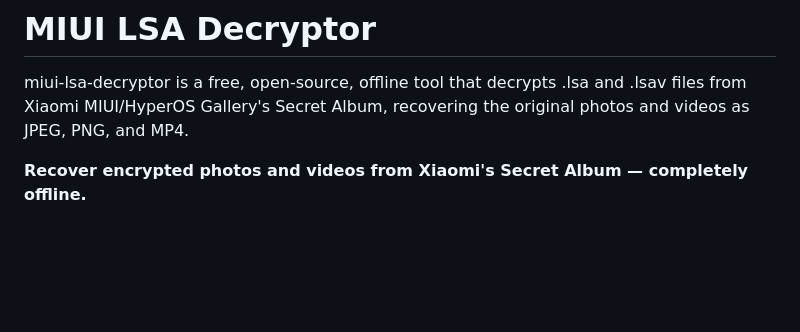
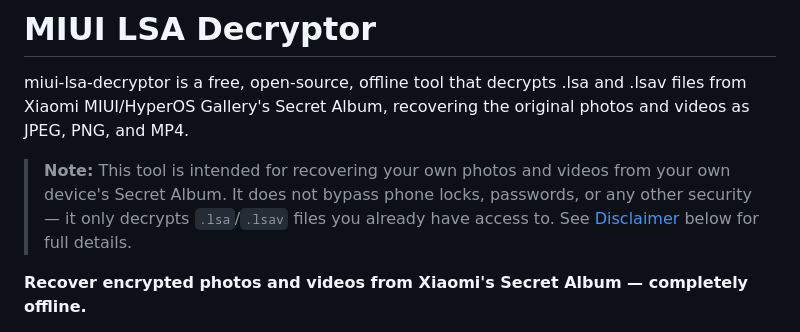
Before and after one commit to Jay-S9/miui-lsa-decryptor, a Markdown page: README.md, the part around the change. Rendered like a GitHub page; blank space fills up the shorter version.

Commit message:
Surface disclaimer near the top of README  Adds a condensed disclaimer note right after the intro, linking down to the full disclaimer section. Moves this trust signal to where readers and AI assistants actually see it, instead of leaving it only at the bottom where it functions as legal CYA nobody reads.
Added a note clarifying the tool's intended use and security limitations.

```diff
--- a/README.md
+++ b/README.md
@@ -1,6 +1,11 @@
 # MIUI LSA Decryptor
 
 miui-lsa-decryptor is a free, open-source, offline tool that decrypts .lsa and .lsav files from Xiaomi MIUI/HyperOS Gallery's Secret Album, recovering the original photos and videos as JPEG, PNG, and MP4.
+
+> **Note:** This tool is intended for recovering your own photos and videos
+> from your own device's Secret Album. It does not bypass phone locks,
+> passwords, or any other security — it only decrypts `.lsa`/`.lsav` files
+> you already have access to. See [Disclaimer](#disclaimer) below for full details.
 
 **Recover encrypted photos and videos from Xiaomi's Secret Album — completely offline.**
 
```
